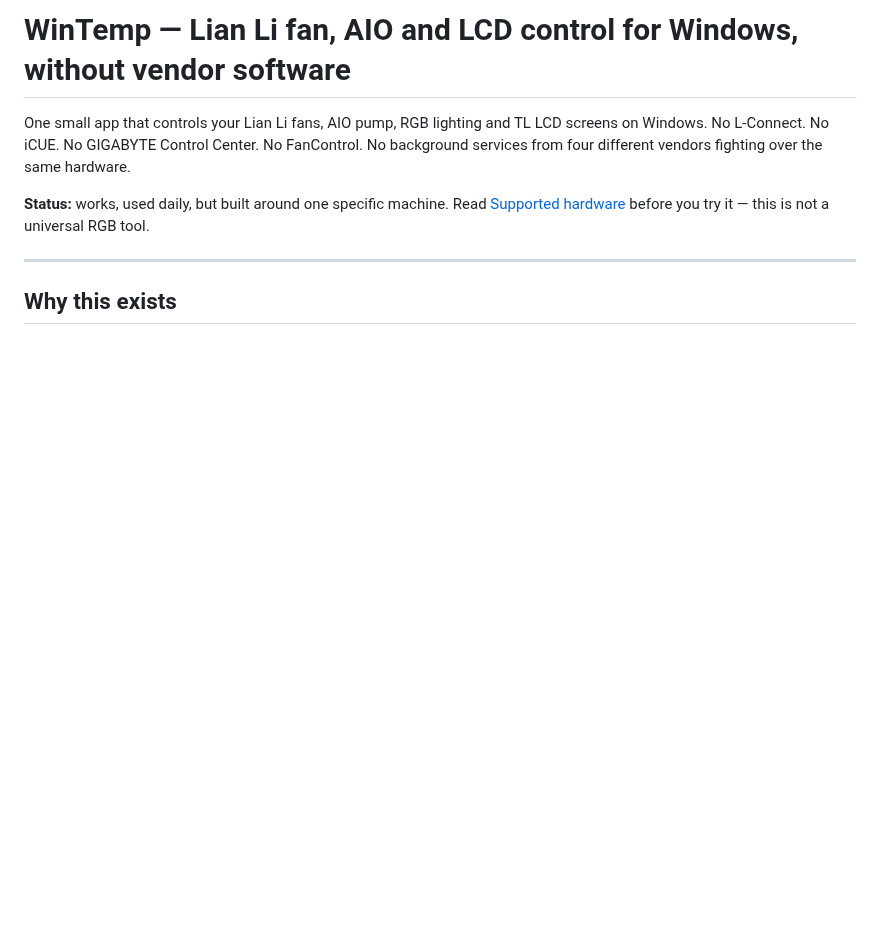
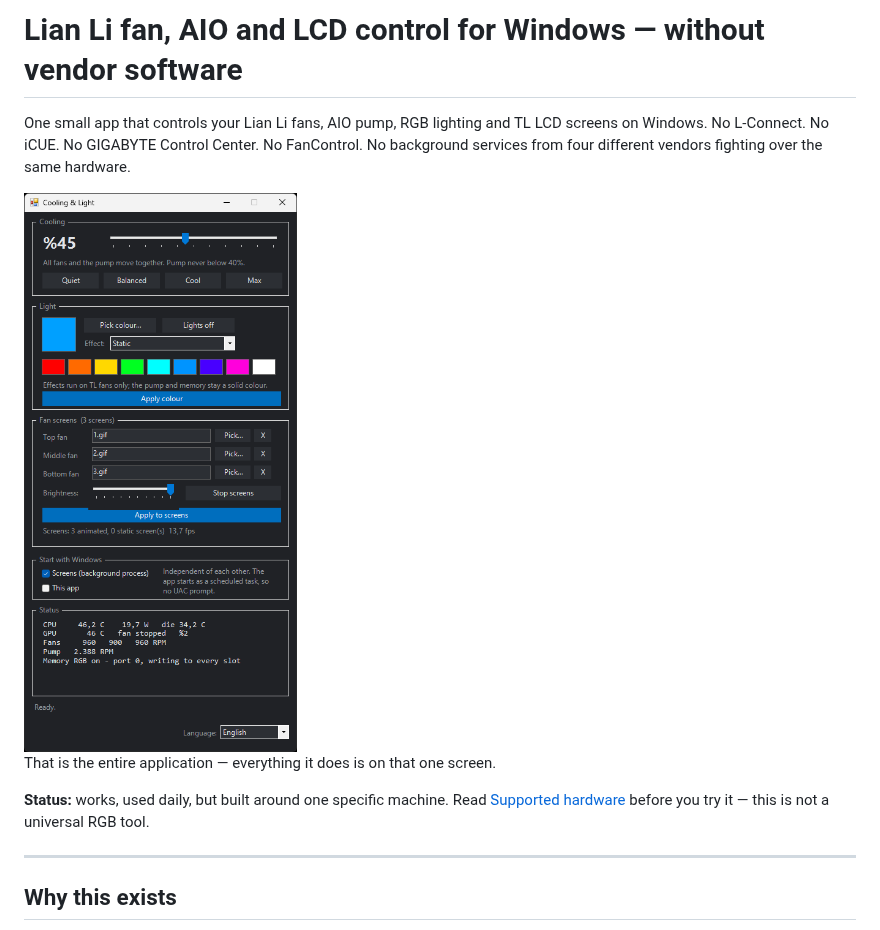
Before and after one commit to CihanStudio/lian-li-windows, a Markdown page: README.md, the part around the change. Rendered like a GitHub page; pictures changed too: assets/screenshot.png (added); blank space fills up the shorter version.

Commit message:
Add a screenshot to the README and drop the unused "WinTemp" name
The one thing a visitor needs to know is whether this is a real, finished
application or a pile of scripts. A screenshot answers that in less time
than any paragraph, so the whole window now sits directly under the opening
claim, with a line pointing out that it is the entire application.

The heading said "WinTemp", which appeared nowhere else: the repository is
lian-li-windows, the folder is win-temp-control and the window title is
"Cooling & Light". A fourth name nobody uses only adds confusion, so it is
gone and the heading is now purely descriptive.

Co-Authored-By: Claude Opus 5 <noreply@anthropic.com>

```diff
--- a/README.md
+++ b/README.md
@@ -1,9 +1,13 @@
-# WinTemp — Lian Li fan, AIO and LCD control for Windows, without vendor software
+# Lian Li fan, AIO and LCD control for Windows — without vendor software
 
 One small app that controls your Lian Li fans, AIO pump, RGB lighting and TL LCD
 screens on Windows. No L-Connect. No iCUE. No GIGABYTE Control Center. No
 FanControl. No background services from four different vendors fighting over the
 same hardware.
+
+<img src="assets/screenshot.png" alt="The whole app: one window with speed, colour, fan screens, startup and live sensor readings" width="430">
+
+That is the entire application — everything it does is on that one screen.
 
 **Status:** works, used daily, but built around one specific machine. Read
 [Supported hardware](#supported-hardware) before you try it — this is not a
```
